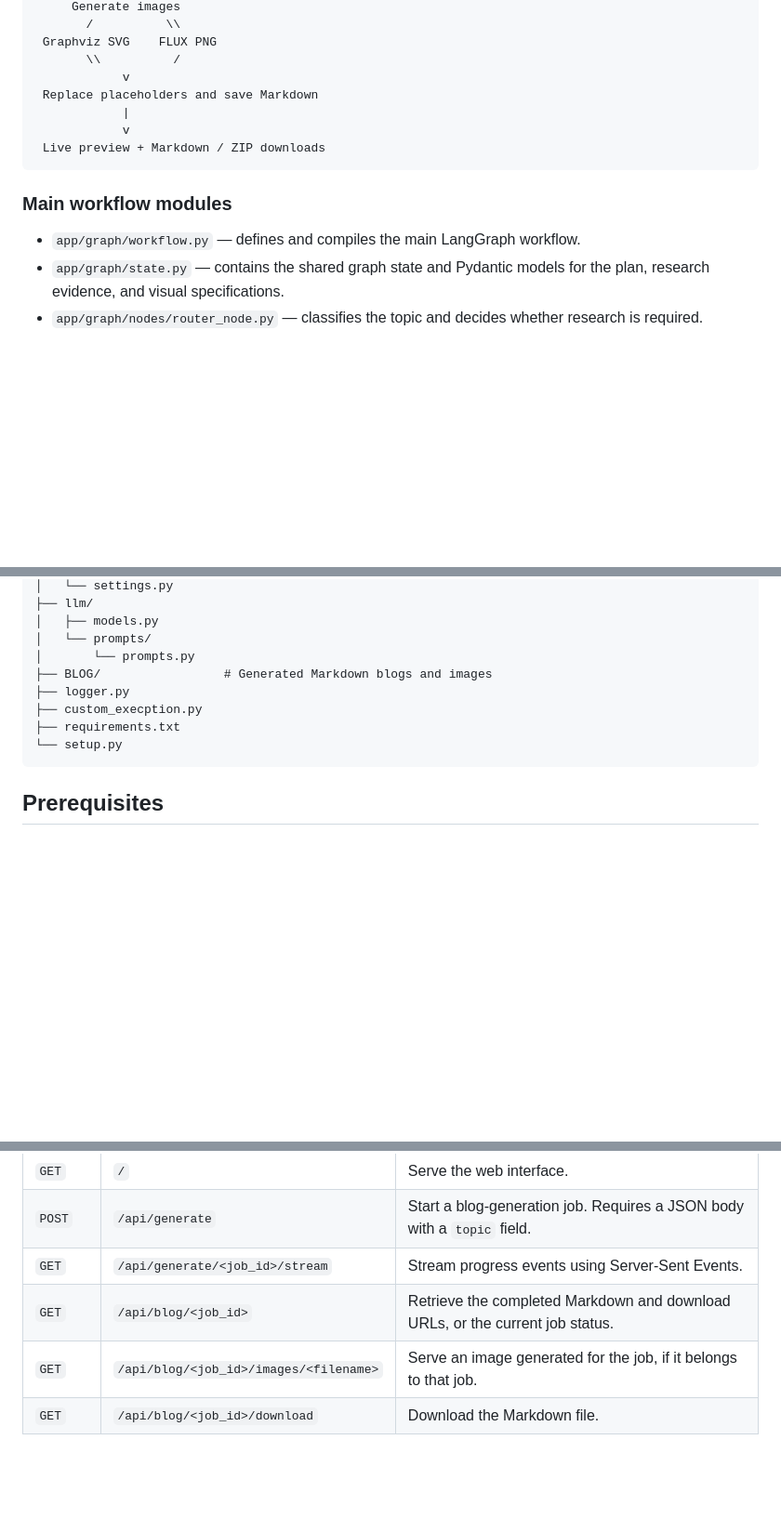
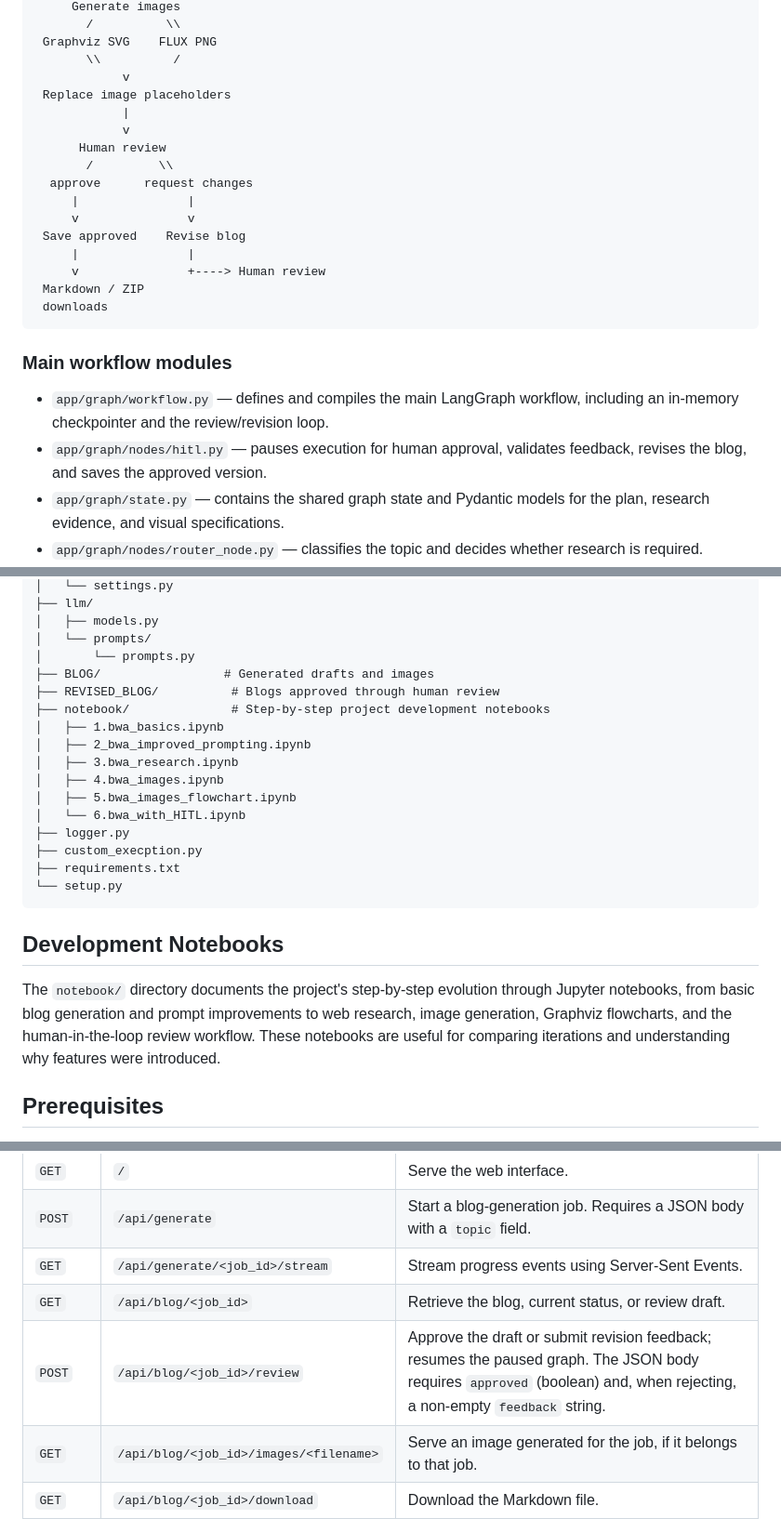
Before and after one commit to HimanshuB0810/Blog-Writing-Agent, a Markdown page: README.md, 3 parts joined by grey strips. Shown at 93% size. Drawn GitHub-style; blank space fills up the shorter version.

Commit message:
docs: document HITL review workflow

````diff
--- a/README.md
+++ b/README.md
@@ -89,15 +98,25 @@ User enters a blog topic
  Graphviz SVG    FLUX PNG
        \\          /
             v
- Replace placeholders and save Markdown
+ Replace image placeholders
             |
             v
- Live preview + Markdown / ZIP downloads
+      Human review
+       /         \\
+  approve      request changes
+     |               |
+     v               v
+ Save approved    Revise blog
+     |               |
+     v               +----> Human review
+ Markdown / ZIP
+ downloads
 ```
 
 ### Main workflow modules
 
-- `app/graph/workflow.py` — defines and compiles the main LangGraph workflow.
+- `app/graph/workflow.py` — defines and compiles the main LangGraph workflow, including an in-memory checkpointer and the review/revision loop.
+- `app/graph/nodes/hitl.py` — pauses execution for human approval, validates feedback, revises the blog, and saves the approved version.
 - `app/graph/state.py` — contains the shared graph state and Pydantic models for the plan, research evidence, and visual specifications.
 - `app/graph/nodes/router_node.py` — classifies the topic and decides whether research is required.
 - `app/graph/nodes/research_node.py` — runs Tavily searches and normalizes the retrieved evidence.
@@ -145,12 +165,24 @@ Blog-Writing-Agent/
 │   ├── models.py
 │   └── prompts/
 │       └── prompts.py
-├── BLOG/                 # Generated Markdown blogs and images
+├── BLOG/                 # Generated drafts and images
+├── REVISED_BLOG/          # Blogs approved through human review
+├── notebook/              # Step-by-step project development notebooks
+│   ├── 1.bwa_basics.ipynb
+│   ├── 2_bwa_improved_prompting.ipynb
+│   ├── 3.bwa_research.ipynb
+│   ├── 4.bwa_images.ipynb
+│   ├── 5.bwa_images_flowchart.ipynb
+│   └── 6.bwa_with_HITL.ipynb
 ├── logger.py
 ├── custom_execption.py
 ├── requirements.txt
 └── setup.py
 ```
+
+## Development Notebooks
+
+The `notebook/` directory documents the project's step-by-step evolution through Jupyter notebooks, from basic blog generation and prompt improvements to web research, image generation, Graphviz flowcharts, and the human-in-the-loop review workflow. These notebooks are useful for comparing iterations and understanding why features were introduced.
 
 ## Prerequisites
 
@@ -241,7 +273,8 @@ The Flask interface currently exposes these endpoints:
 | `GET` | `/` | Serve the web interface. |
 | `POST` | `/api/generate` | Start a blog-generation job. Requires a JSON body with a `topic` field. |
 | `GET` | `/api/generate/<job_id>/stream` | Stream progress events using Server-Sent Events. |
-| `GET` | `/api/blog/<job_id>` | Retrieve the completed Markdown and download URLs, or the current job status. |
+| `GET` | `/api/blog/<job_id>` | Retrieve the blog, current status, or review draft. |
+| `POST` | `/api/blog/<job_id>/review` | Approve the draft or submit revision feedback; resumes the paused graph. The JSON body requires `approved` (boolean) and, when rejecting, a non-empty `feedback` string. |
 | `GET` | `/api/blog/<job_id>/images/<filename>` | Serve an image generated for the job, if it belongs to that job. |
 | `GET` | `/api/blog/<job_id>/download` | Download the Markdown file. |
 | `GET` | `/api/blog/<job_id>/package` | Download a ZIP with the Markdown blog and available generated images. |
````
Also changed, not shown: other parts of README.md (+16 -6 lines).
